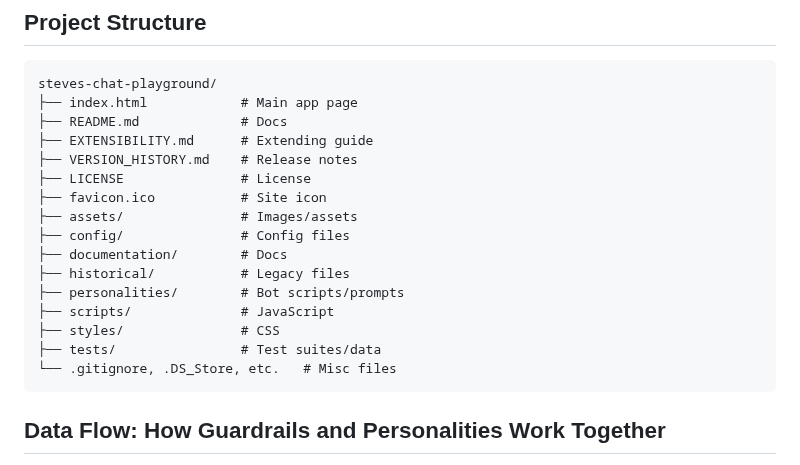
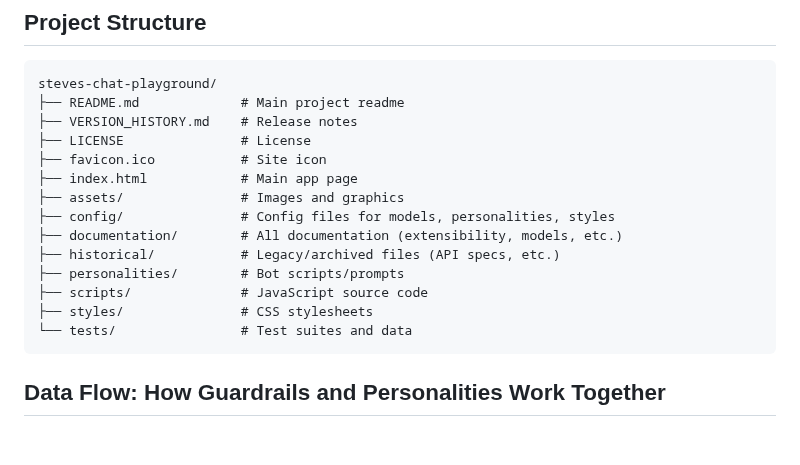
Before and after one commit to virtualsteve-star/chat-playground, a Markdown page: README.md, the part around the change. GitHub-like rendering; blank space fills up the shorter version.

Commit message:
Readme clean up.

````diff
--- a/README.md
+++ b/README.md
@@ -90,21 +90,19 @@ For more details on the API key management system, see [API Key Management](docu
 
 ```
 steves-chat-playground/
-├── index.html            # Main app page
-├── README.md             # Docs
-├── EXTENSIBILITY.md      # Extending guide
+├── README.md             # Main project readme
 ├── VERSION_HISTORY.md    # Release notes
 ├── LICENSE               # License
 ├── favicon.ico           # Site icon
-├── assets/               # Images/assets
-├── config/               # Config files
-├── documentation/        # Docs
-├── historical/           # Legacy files
+├── index.html            # Main app page
+├── assets/               # Images and graphics
+├── config/               # Config files for models, personalities, styles
+├── documentation/        # All documentation (extensibility, models, etc.)
+├── historical/           # Legacy/archived files (API specs, etc.)
 ├── personalities/        # Bot scripts/prompts
-├── scripts/              # JavaScript
-├── styles/               # CSS
-├── tests/                # Test suites/data
-└── .gitignore, .DS_Store, etc.   # Misc files
+├── scripts/              # JavaScript source code
+├── styles/               # CSS stylesheets
+└── tests/                # Test suites and data
 ```
 
 ## Data Flow: How Guardrails and Personalities Work Together
````
Also changed, not shown: historical/APIUpdatesSpec.md (renamed from APIUpdatesSpec.md).
